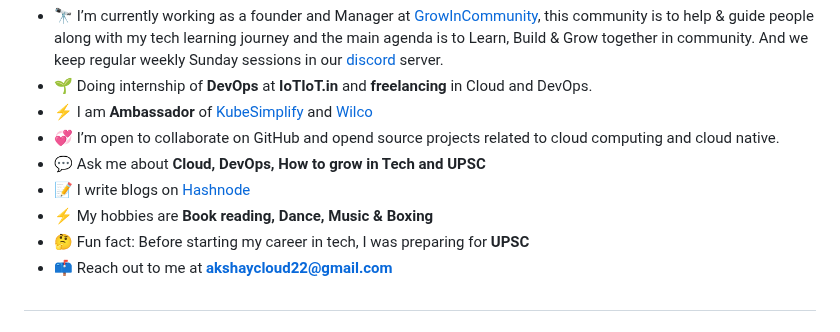
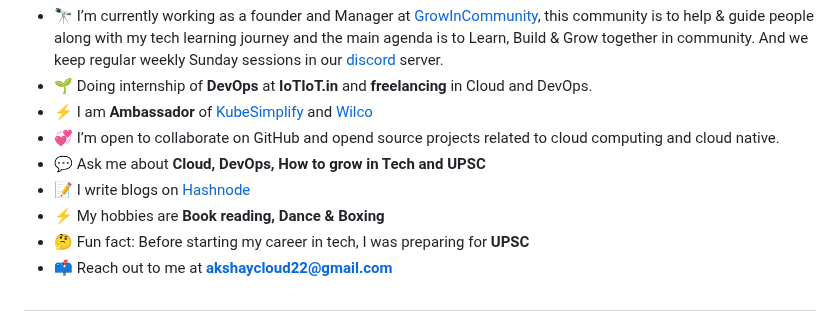
Before and after one commit to Akshaykumar05/Akshaykumar05, a Markdown page: README.md, the part around the change. Rendered like a GitHub page.

```diff
--- a/README.md
+++ b/README.md
@@ -33,7 +33,7 @@ src="https://img.shields.io/twitter/follow/akshayktwt?logo=twitter&style=for-the
 - 💞️ I’m open to collaborate on GitHub and opend source projects related to cloud computing and cloud native.
 - 💬 Ask me about **Cloud, DevOps, How to grow in Tech and UPSC**
 - 📝 I write blogs on [Hashnode](https://imransaifi.hashnode.dev/)
-- ⚡ My hobbies are **Book reading, Dance, Music & Boxing**
+- ⚡ My hobbies are **Book reading, Dance & Boxing**
 - 🤔 Fun fact: Before starting my career in tech, I was preparing for **UPSC**
 - 📫 Reach out to me at **akshaycloud22@gmail.com**
 
```
